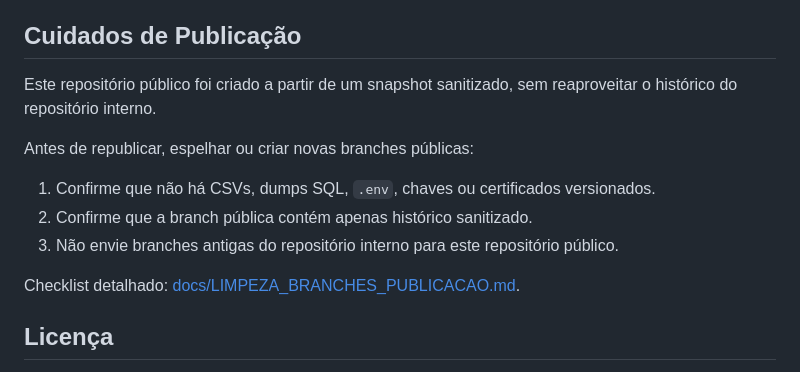
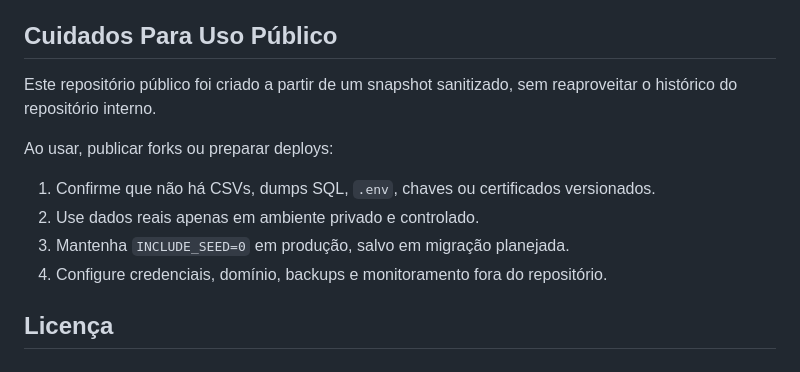
Before and after one commit to wellingtonspdev/reserva-laboratorios-fatec, a Markdown page: README.md, the part around the change. Drawn GitHub-style.

Commit message:
docs: adapta README ao repositorio publico

```diff
--- a/README.md
+++ b/README.md
@@ -128,17 +128,16 @@ Pontos obrigatórios para o operador:
 - validar logs e rotas principais após o deploy;
 - não habilitar seed em produção real sem necessidade controlada.
 
-## Cuidados de Publicação
+## Cuidados Para Uso Público
 
 Este repositório público foi criado a partir de um snapshot sanitizado, sem reaproveitar o histórico do repositório interno.
 
-Antes de republicar, espelhar ou criar novas branches públicas:
+Ao usar, publicar forks ou preparar deploys:
 
 1. Confirme que não há CSVs, dumps SQL, `.env`, chaves ou certificados versionados.
-2. Confirme que a branch pública contém apenas histórico sanitizado.
-3. Não envie branches antigas do repositório interno para este repositório público.
-
-Checklist detalhado: [docs/LIMPEZA_BRANCHES_PUBLICACAO.md](docs/LIMPEZA_BRANCHES_PUBLICACAO.md).
+2. Use dados reais apenas em ambiente privado e controlado.
+3. Mantenha `INCLUDE_SEED=0` em produção, salvo em migração planejada.
+4. Configure credenciais, domínio, backups e monitoramento fora do repositório.
 
 ## Licença
 
```
Also changed, not shown: docs/LIMPEZA_BRANCHES_PUBLICACAO.md (deleted, +0 -59 lines).
